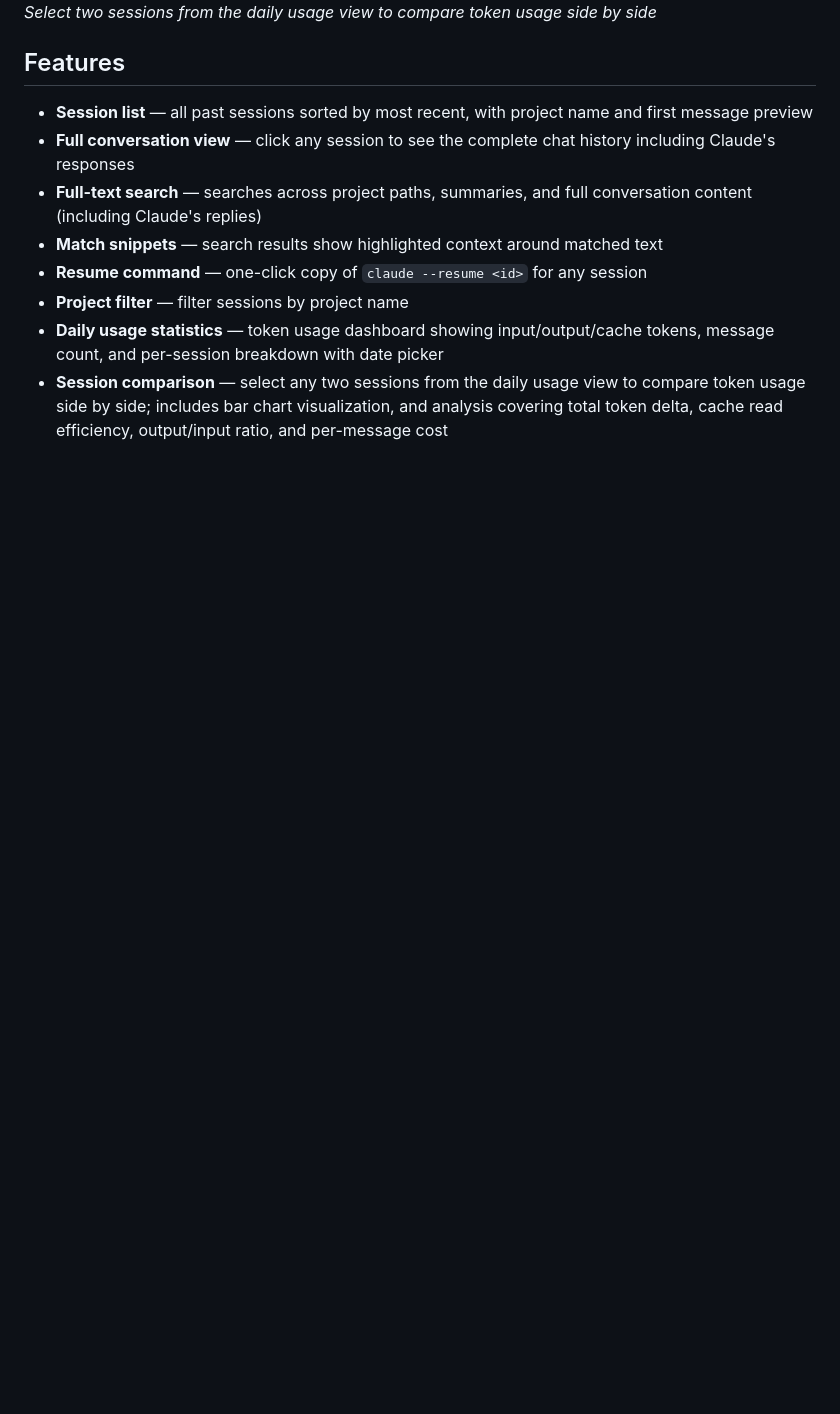
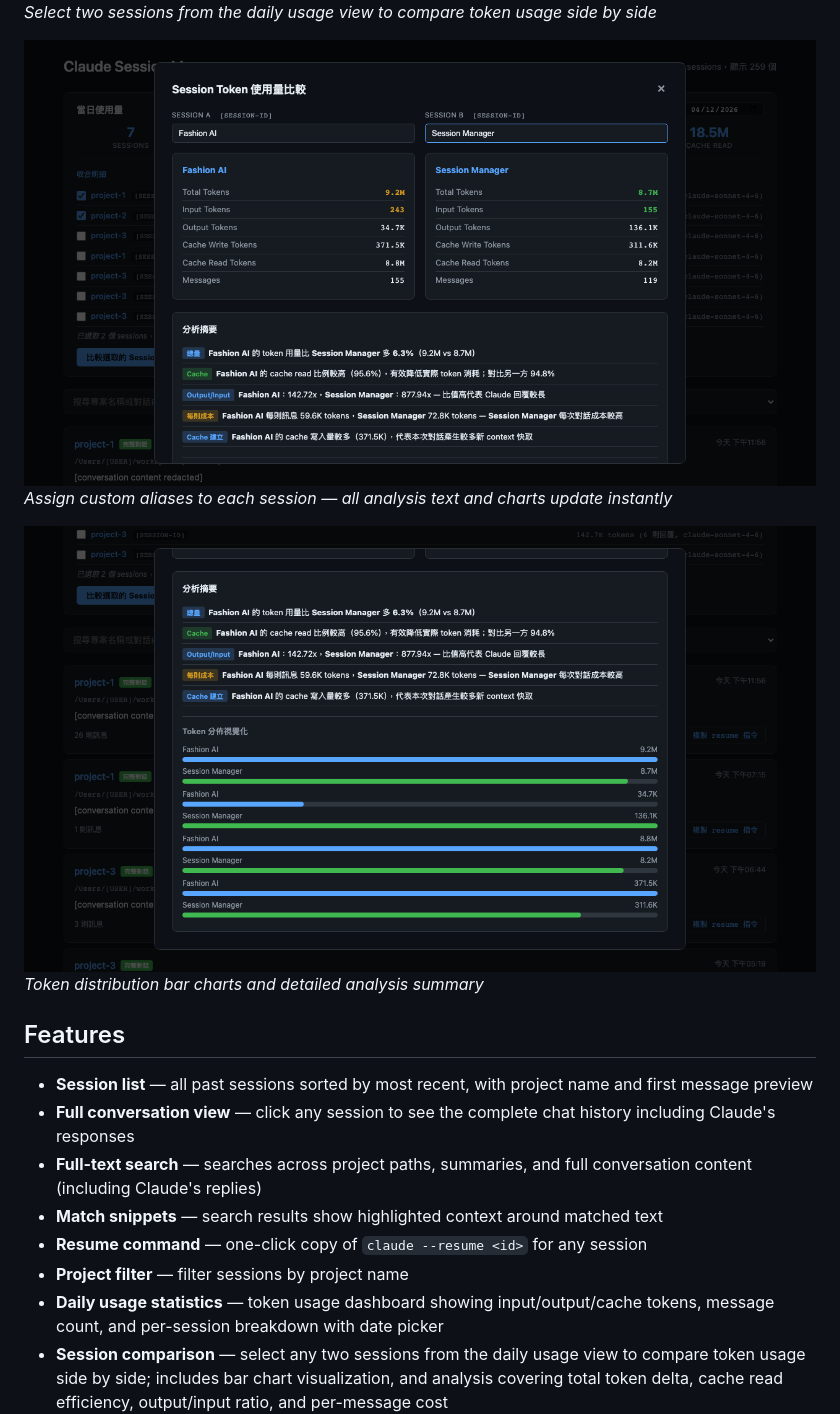
Before and after one commit to jh0712/claude-session-management, a Markdown page: README.md, the part around the change. Rendered like a GitHub page; pictures changed too: docs/screenshot-comparison-alias.png (added), docs/screenshot-comparison-charts.png (added); blank space fills up the shorter version.

Commit message:
docs: add session comparison screenshots with aliases and charts
Co-Authored-By: Claude Sonnet 4.6 <noreply@anthropic.com>

```diff
--- a/README.md
+++ b/README.md
@@ -15,6 +15,12 @@ Browse, search, and resume your Claude Code sessions from a web UI.
 
 ![Session Comparison](docs/screenshot-session-comparison.png)
 *Select two sessions from the daily usage view to compare token usage side by side*
+
+![Session Comparison with Aliases](docs/screenshot-comparison-alias.png)
+*Assign custom aliases to each session — all analysis text and charts update instantly*
+
+![Session Comparison Charts](docs/screenshot-comparison-charts.png)
+*Token distribution bar charts and detailed analysis summary*
 
 ## Features
 
```
